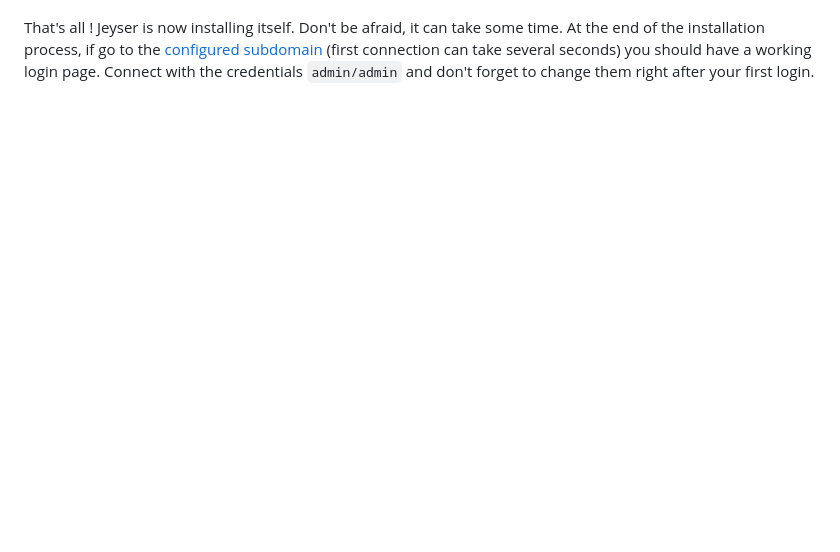
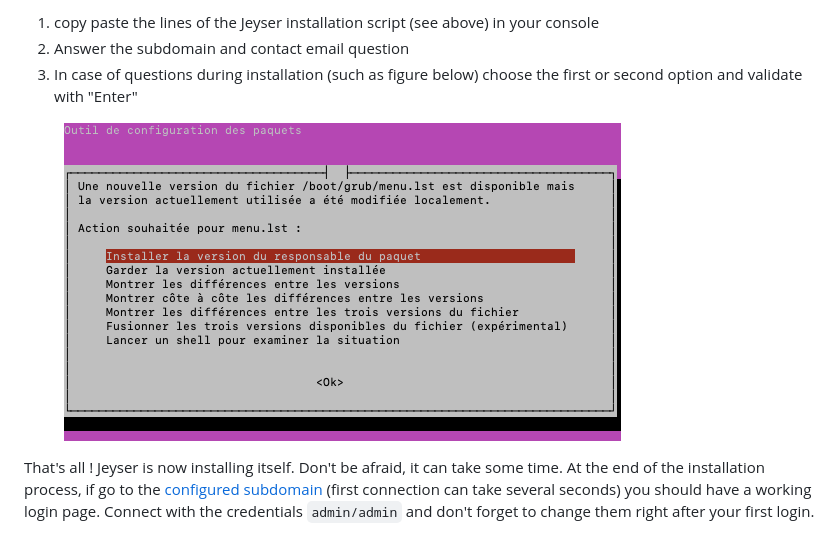
Before and after one commit to n7consulting/jeyser-docs, a Markdown page: install/index.md, the part around the change printed below. Drawn GitHub-style; pictures changed too: install/images/choices-during-install.png (added); blank space fills up the shorter version.

Commit message:
Reword install page & add question notice

```diff
--- a/install/index.md
+++ b/install/index.md
@@ -64,4 +67,11 @@ Once a subdomain is pointing on your server ip and you connected to your server,
 
+ 1. copy paste the lines of the Jeyser installation script (see above) in your console
+ 2. Answer the subdomain and contact email question
+ 3. In case of questions during installation (such as figure below) choose the first or second option and validate with "Enter"
+
+<figure>
+ <img src="images/choices-during-install.png" alt="Choices during upgrade" />
+</figure>
 
 That's all ! Jeyser is now installing itself. Don't be afraid, it can take some time.
 At the end of the installation process, if go to the [configured subdomain](environment) (first connection can take several seconds)
```
Also changed, not shown: other parts of install/index.md (+10 -7 lines).
